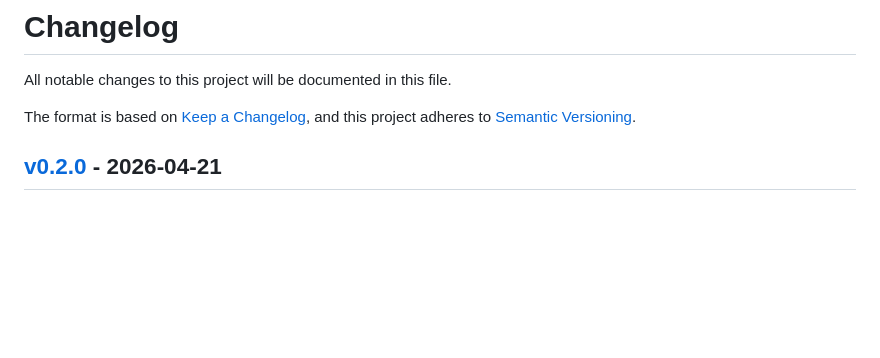
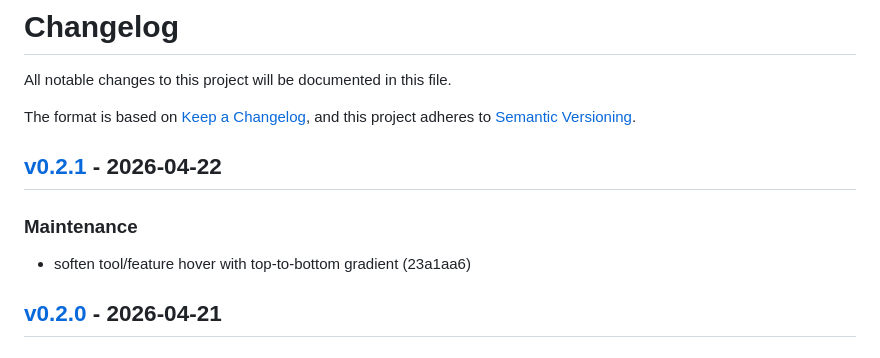
Before and after one commit to markwharton/plankit.com, a Markdown page: CHANGELOG.md, the part around one of its changes. Rendered like a GitHub page; blank space fills up the shorter version.

Commit message:
chore: release v0.2.1
Release-Tag: v0.2.1

```diff
--- a/CHANGELOG.md
+++ b/CHANGELOG.md
@@ -4,6 +4,12 @@ All notable changes to this project will be documented in this file.
 
 The format is based on [Keep a Changelog](https://keepachangelog.com/),
 and this project adheres to [Semantic Versioning](https://semver.org/).
+
+## [v0.2.1] - 2026-04-22
+
+### Maintenance
+
+- soften tool/feature hover with top-to-bottom gradient (23a1aa6)
 
 ## [v0.2.0] - 2026-04-21
 
```
Also changed, not shown: other parts of CHANGELOG.md (+1 -0 lines).
